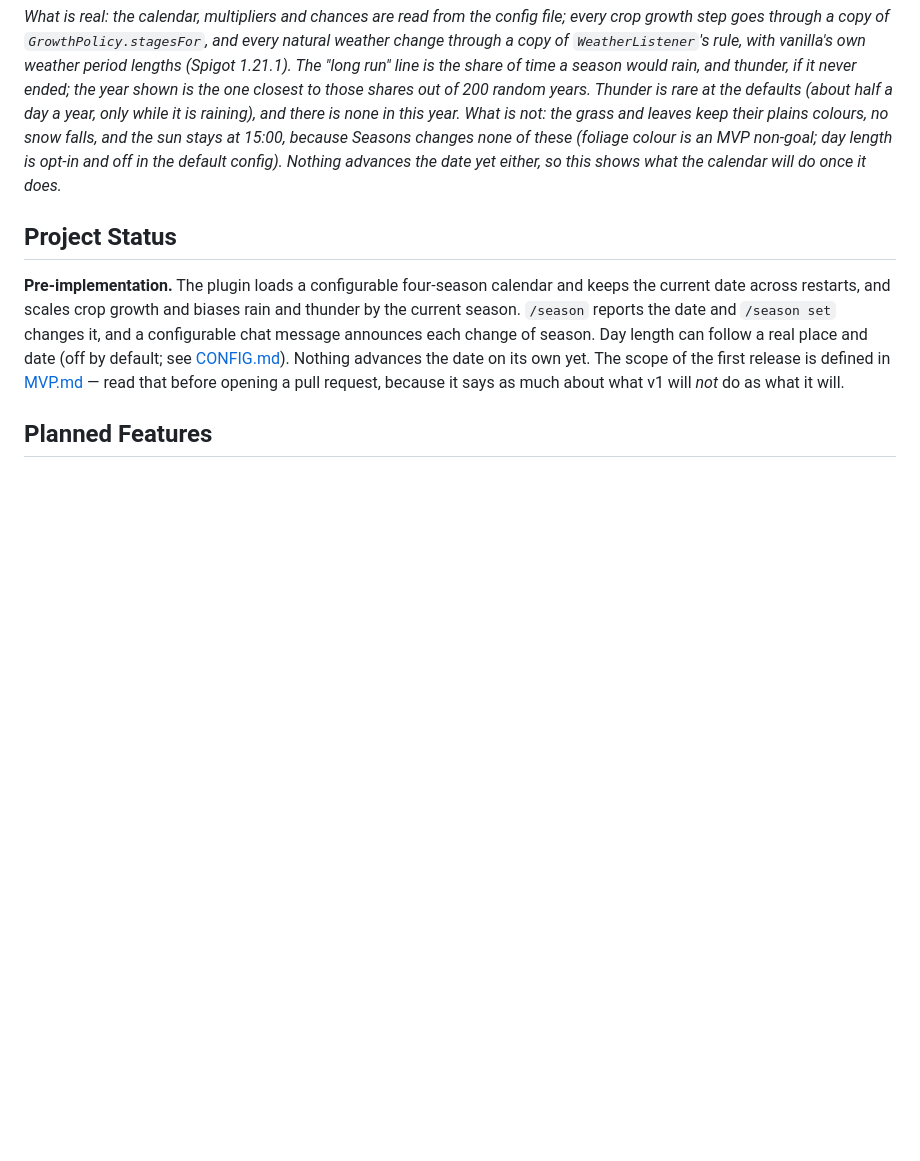
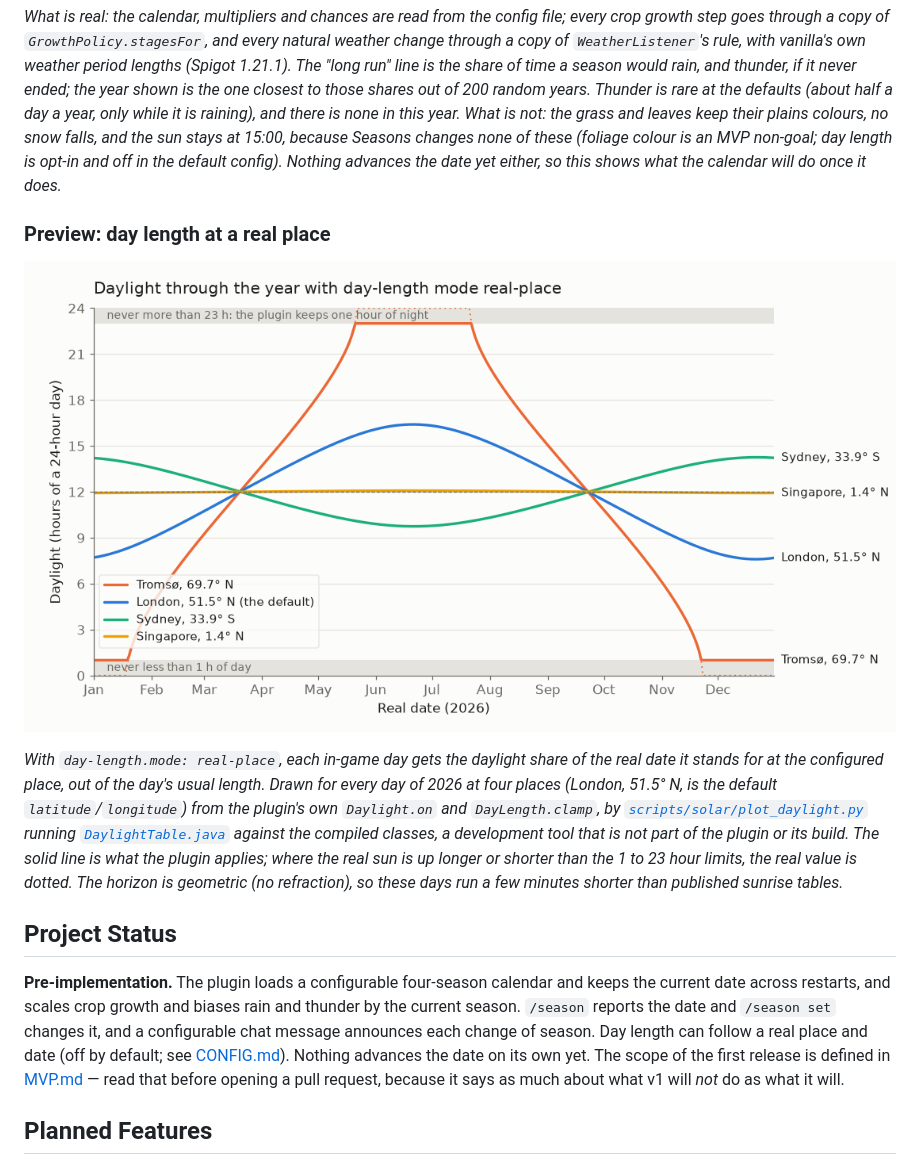
Before and after one commit to Dans-Plugins/Seasons, a Markdown page: README.md, the part around the change. Drawn GitHub-style; pictures changed too: docs/images/daylight-by-latitude.png (added); blank space fills up the shorter version.

```diff
--- a/README.md
+++ b/README.md
@@ -18,6 +18,12 @@ This plugin was proposed from a Kingdom: First Era player request on 2026-09-04.
 *One year of the default `config.yml` (four 28-day seasons; growth x1.5 / x1.0 / x0.75 / x0.25; rain-chance 0.6 / 0.3 / 0.5 / 0.4; thunder-chance 0.2 / 0.3 / 0.4 / 0.05) over a plains farm at four steps a day, about 30 seconds. Also as [MP4](docs/images/seasons-year.mp4) and [WebM](docs/images/seasons-year.webm). Rendered headless with [Strata](https://github.com/Preponderous-Software/strata) 0.6.0 by [`scripts/preview/render_year.py`](scripts/preview/render_year.py), a development tool that is not part of the plugin or its build.*
 
 *What is real: the calendar, multipliers and chances are read from the config file; every crop growth step goes through a copy of `GrowthPolicy.stagesFor`, and every natural weather change through a copy of `WeatherListener`'s rule, with vanilla's own weather period lengths (Spigot 1.21.1). The "long run" line is the share of time a season would rain, and thunder, if it never ended; the year shown is the one closest to those shares out of 200 random years. Thunder is rare at the defaults (about half a day a year, only while it is raining), and there is none in this year. What is not: the grass and leaves keep their plains colours, no snow falls, and the sun stays at 15:00, because Seasons changes none of these (foliage colour is an MVP non-goal; day length is opt-in and off in the default config). Nothing advances the date yet either, so this shows what the calendar will do once it does.*
+
+### Preview: day length at a real place
+
+![Daylight hours through 2026 at four places. Singapore stays near 12 hours all year. Sydney runs from about 14.3 hours in December down to 9.7 in June. London, the default place, runs from 7.6 hours in December up to 16.4 in June. Tromsø sits on the 23-hour cap from late May to late July and on the 1-hour floor from late November to mid January, while the real sun there never sets, or never or barely rises.](docs/images/daylight-by-latitude.png)
+
+*With `day-length.mode: real-place`, each in-game day gets the daylight share of the real date it stands for at the configured place, out of the day's usual length. Drawn for every day of 2026 at four places (London, 51.5° N, is the default `latitude`/`longitude`) from the plugin's own `Daylight.on` and `DayLength.clamp`, by [`scripts/solar/plot_daylight.py`](scripts/solar/plot_daylight.py) running [`DaylightTable.java`](scripts/solar/DaylightTable.java) against the compiled classes, a development tool that is not part of the plugin or its build. The solid line is what the plugin applies; where the real sun is up longer or shorter than the 1 to 23 hour limits, the real value is dotted. The horizon is geometric (no refraction), so these days run a few minutes shorter than published sunrise tables.*
 
 ## Project Status
 
```
Also changed, not shown: 2 other files.
